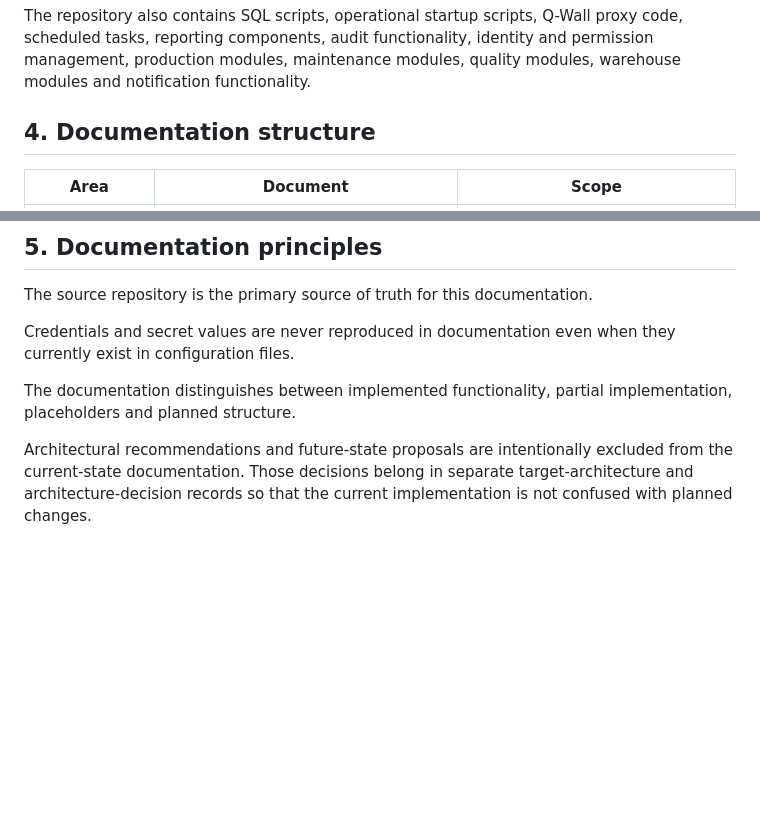
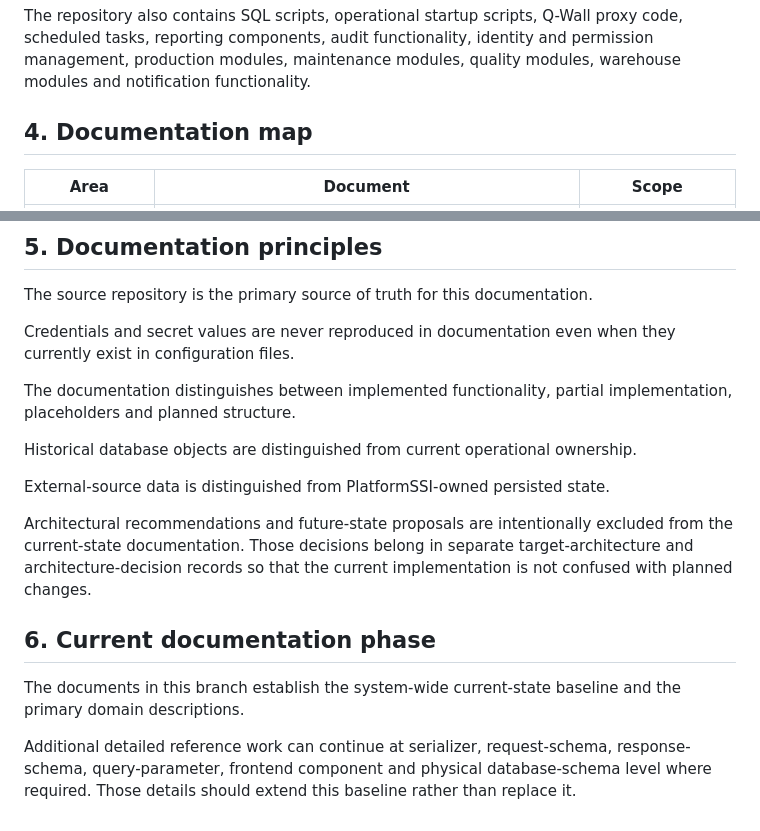
Before and after one commit to LuzGonzalezAguirre/platformSSI, a Markdown page: docs/README.md, 2 parts joined by grey strips. Drawn GitHub-style; blank space fills up the shorter version.

Commit message:
docs: expand technical documentation map

```diff
--- a/docs/README.md
+++ b/docs/README.md
@@ -18,7 +18,7 @@ PlatformSSI is organized as a web platform with a Django REST backend, a React a
 
 The repository also contains SQL scripts, operational startup scripts, Q-Wall proxy code, scheduled tasks, reporting components, audit functionality, identity and permission management, production modules, maintenance modules, quality modules, warehouse modules and notification functionality.
 
-## 4. Documentation structure
+## 4. Documentation map
 
 | Area | Document | Scope |
 |---|---|---|
@@ -37,4 +60,14 @@ Credentials and secret values are never reproduced in documentation even when th
 
 The documentation distinguishes between implemented functionality, partial implementation, placeholders and planned structure.
 
+Historical database objects are distinguished from current operational ownership.
+
+External-source data is distinguished from PlatformSSI-owned persisted state.
+
 Architectural recommendations and future-state proposals are intentionally excluded from the current-state documentation. Those decisions belong in separate target-architecture and architecture-decision records so that the current implementation is not confused with planned changes.
+
+## 6. Current documentation phase
+
+The documents in this branch establish the system-wide current-state baseline and the primary domain descriptions.
+
+Additional detailed reference work can continue at serializer, request-schema, response-schema, query-parameter, frontend component and physical database-schema level where required. Those details should extend this baseline rather than replace it.
```
Also changed, not shown: other parts of docs/README.md (+28 -5 lines).
